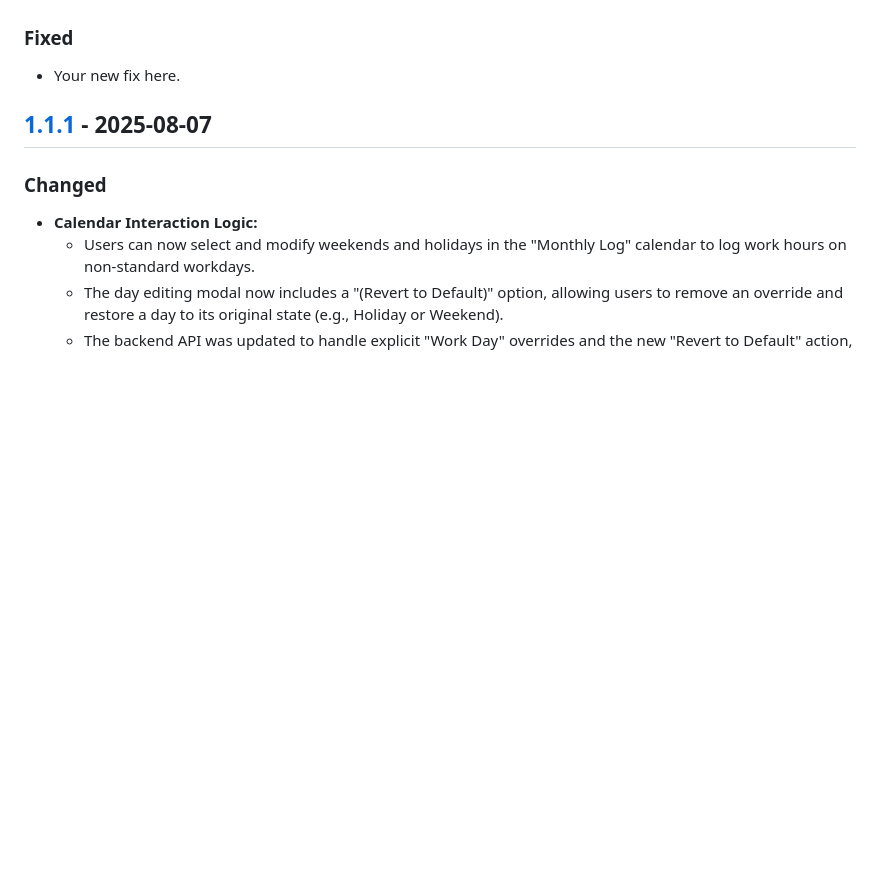
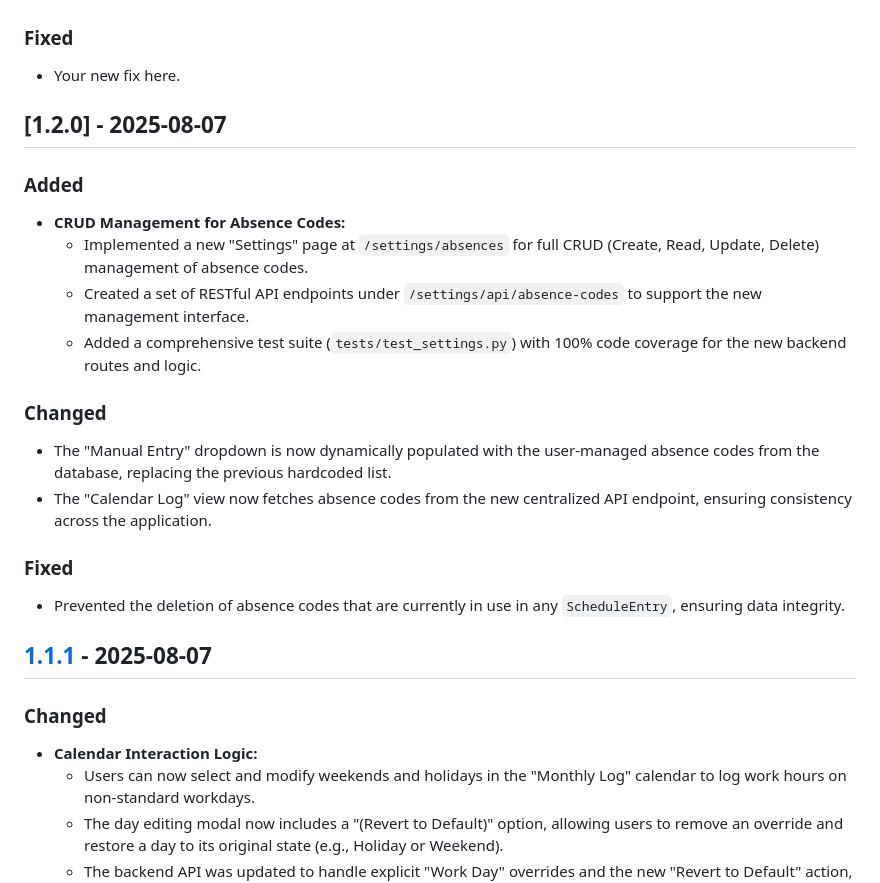
Before and after one commit to PPeitsch/TimeTrack, a Markdown page: CHANGELOG.md, the part around the change. GitHub-like rendering; blank space fills up the shorter version.

Commit message:
docs: Update CHANGELOG for version 1.2.0

```diff
--- a/CHANGELOG.md
+++ b/CHANGELOG.md
@@ -12,6 +12,22 @@ and this project adheres to [Semantic Versioning](https://semver.org/spec/v2.0.0
 
 ### Fixed
 - Your new fix here.
+
+
+## [1.2.0] - 2025-08-07
+
+### Added
+- **CRUD Management for Absence Codes:**
+  - Implemented a new "Settings" page at `/settings/absences` for full CRUD (Create, Read, Update, Delete) management of absence codes.
+  - Created a set of RESTful API endpoints under `/settings/api/absence-codes` to support the new management interface.
+  - Added a comprehensive test suite (`tests/test_settings.py`) with 100% code coverage for the new backend routes and logic.
+
+### Changed
+- The "Manual Entry" dropdown is now dynamically populated with the user-managed absence codes from the database, replacing the previous hardcoded list.
+- The "Calendar Log" view now fetches absence codes from the new centralized API endpoint, ensuring consistency across the application.
+
+### Fixed
+- Prevented the deletion of absence codes that are currently in use in any `ScheduleEntry`, ensuring data integrity.
 
 
 ## [1.1.1] - 2025-08-07
```
